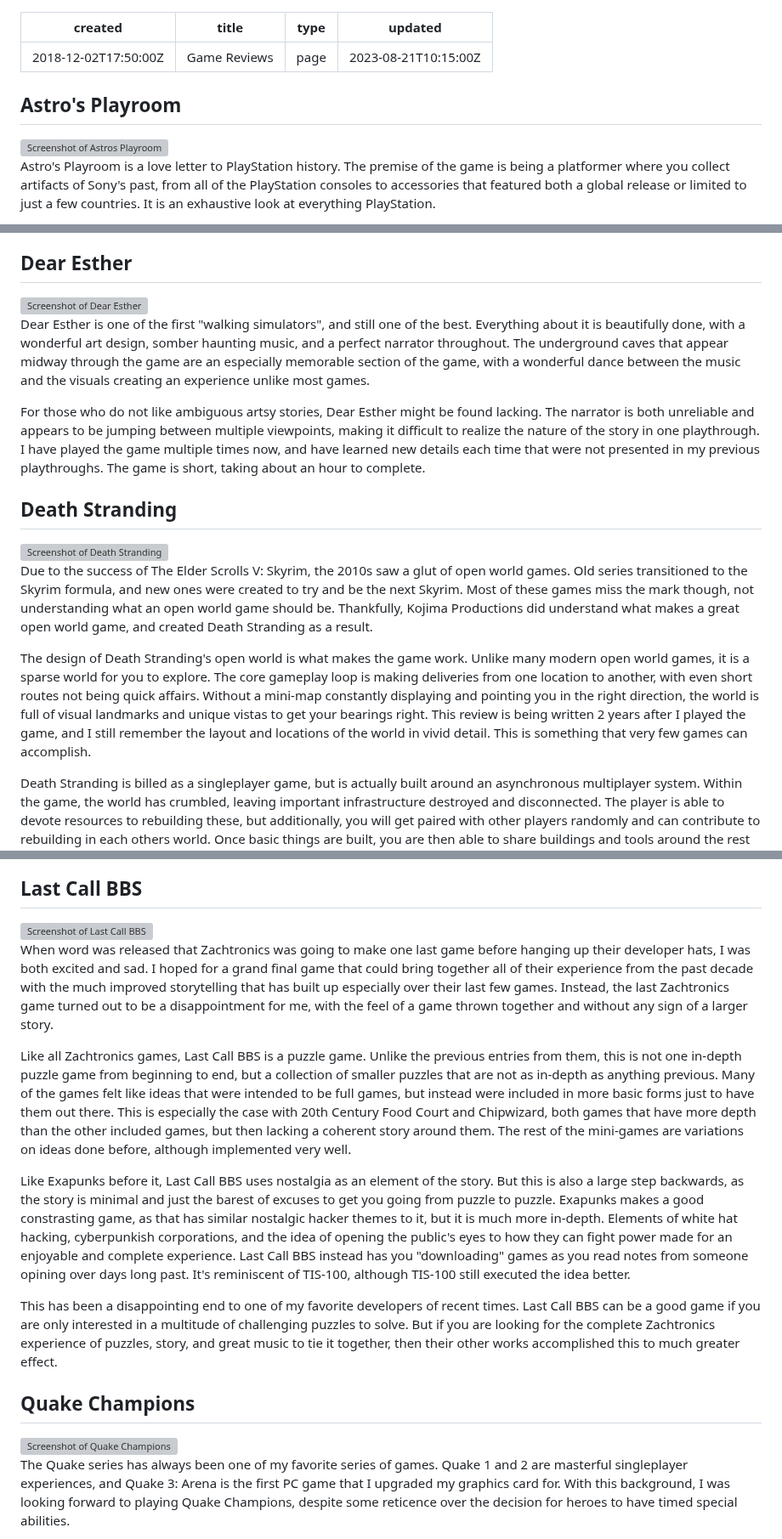
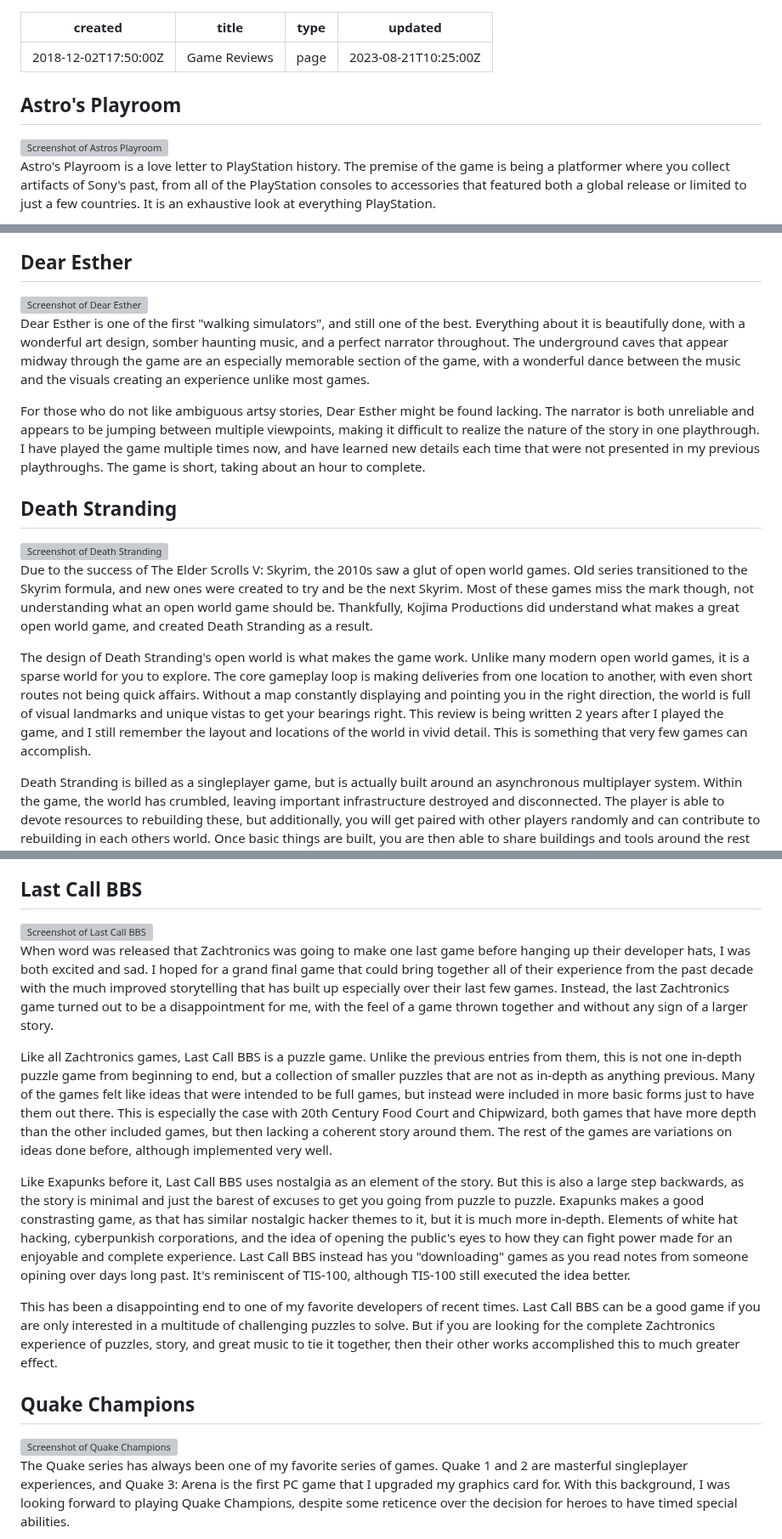
Before and after one commit to OberstKrueger/www-oberstkrueger-com, a Markdown page: pages/reviews.md, 3 parts joined by grey strips. Shown at 85% size. GitHub-like rendering; grey boxes are pictures that could not be loaded.

```diff
--- a/pages/reviews.md
+++ b/pages/reviews.md
@@ -2,7 +2,7 @@
 created: 2018-12-02T17:50:00Z
 title: Game Reviews
 type: page
-updated: 2023-08-21T10:15:00Z
+updated: 2023-08-21T10:25:00Z
 ---
 
 ## Astro's Playroom
@@ -141,7 +141,7 @@ For those who do not like ambiguous artsy stories, Dear Esther might be found la
 
 Due to the success of The Elder Scrolls V: Skyrim, the 2010s saw a glut of open world games. Old series transitioned to the Skyrim formula, and new ones were created to try and be the next Skyrim. Most of these games miss the mark though, not understanding what an open world game should be. Thankfully, Kojima Productions did understand what makes a great open world game, and created Death Stranding as a result.
 
-The design of Death Stranding's open world is what makes the game work. Unlike many modern open world games, it is a sparse world for you to explore. The core gameplay loop is making deliveries from one location to another, with even short routes not being quick affairs. Without a mini-map constantly displaying and pointing you in the right direction, the world is full of visual landmarks and unique vistas to get your bearings right. This review is being written 2 years after I played the game, and I still remember the layout and locations of the world in vivid detail. This is something that very few games can accomplish.
+The design of Death Stranding's open world is what makes the game work. Unlike many modern open world games, it is a sparse world for you to explore. The core gameplay loop is making deliveries from one location to another, with even short routes not being quick affairs. Without a map constantly displaying and pointing you in the right direction, the world is full of visual landmarks and unique vistas to get your bearings right. This review is being written 2 years after I played the game, and I still remember the layout and locations of the world in vivid detail. This is something that very few games can accomplish.
 
 Death Stranding is billed as a singleplayer game, but is actually built around an asynchronous multiplayer system. Within the game, the world has crumbled, leaving important infrastructure destroyed and disconnected. The player is able to devote resources to rebuilding these, but additionally, you will get paired with other players randomly and can contribute to rebuilding in each others world. Once basic things are built, you are then able to share buildings and tools around the rest of the world that can be used. None of these will provide a complete solution for a player, but they cna then fill in the gaps as they desire, or dismantle it within their world. This system was integral to my enjoyment of the game. I tried to help as many other players as possible. By the end of my time with the game, there were two players in particular that contributed greatly to my world and I back at them. These are people I have never talked to before or since, but they are now indelibly tied to my experience and my memories of the game.
 
@@ -428,7 +428,7 @@ My journey along Route Zero was extraordinary, and one of the best adventure gam
 
 When word was released that Zachtronics was going to make one last game before hanging up their developer hats, I was both excited and sad. I hoped for a grand final game that could bring together all of their experience from the past decade with the much improved storytelling that has built up especially over their last few games. Instead, the last Zachtronics game turned out to be a disappointment for me, with the feel of a game thrown together and without any sign of a larger story.
 
-Like all Zachtronics games, Last Call BBS is a puzzle game. Unlike the previous entries from them, this is not one in-depth puzzle game from beginning to end, but a collection of smaller puzzles that are not as in-depth as anything previous. Many of the games felt like ideas that were intended to be full games, but instead were included in more basic forms just to have them out there. This is especially the case with 20th Century Food Court and Chipwizard, both games that have more depth than the other included games, but then lacking a coherent story around them. The rest of the mini-games are variations on ideas done before, although implemented very well.
+Like all Zachtronics games, Last Call BBS is a puzzle game. Unlike the previous entries from them, this is not one in-depth puzzle game from beginning to end, but a collection of smaller puzzles that are not as in-depth as anything previous. Many of the games felt like ideas that were intended to be full games, but instead were included in more basic forms just to have them out there. This is especially the case with 20th Century Food Court and Chipwizard, both games that have more depth than the other included games, but then lacking a coherent story around them. The rest of the games are variations on ideas done before, although implemented very well.
 
 Like Exapunks before it, Last Call BBS uses nostalgia as an element of the story. But this is also a large step backwards, as the story is minimal and just the barest of excuses to get you going from puzzle to puzzle. Exapunks makes a good constrasting game, as that has similar nostalgic hacker themes to it, but it is much more in-depth. Elements of white hat hacking, cyberpunkish corporations, and the idea of opening the public's eyes to how they can fight power made for an enjoyable and complete experience. Last Call BBS instead has you "downloading" games as you read notes from someone opining over days long past. It's reminiscent of TIS-100, although TIS-100 still executed the idea better.
 
```
Also changed, not shown: other parts of pages/reviews.md (+51 -51 lines).
